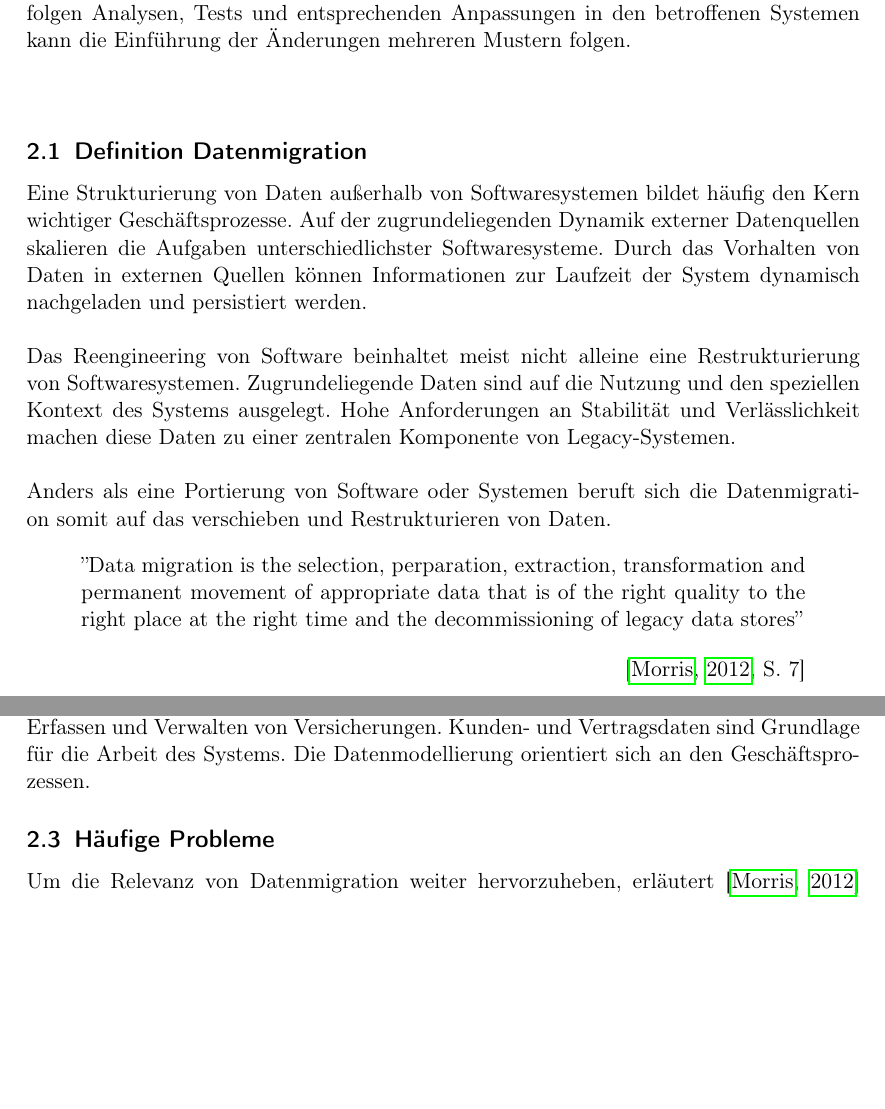
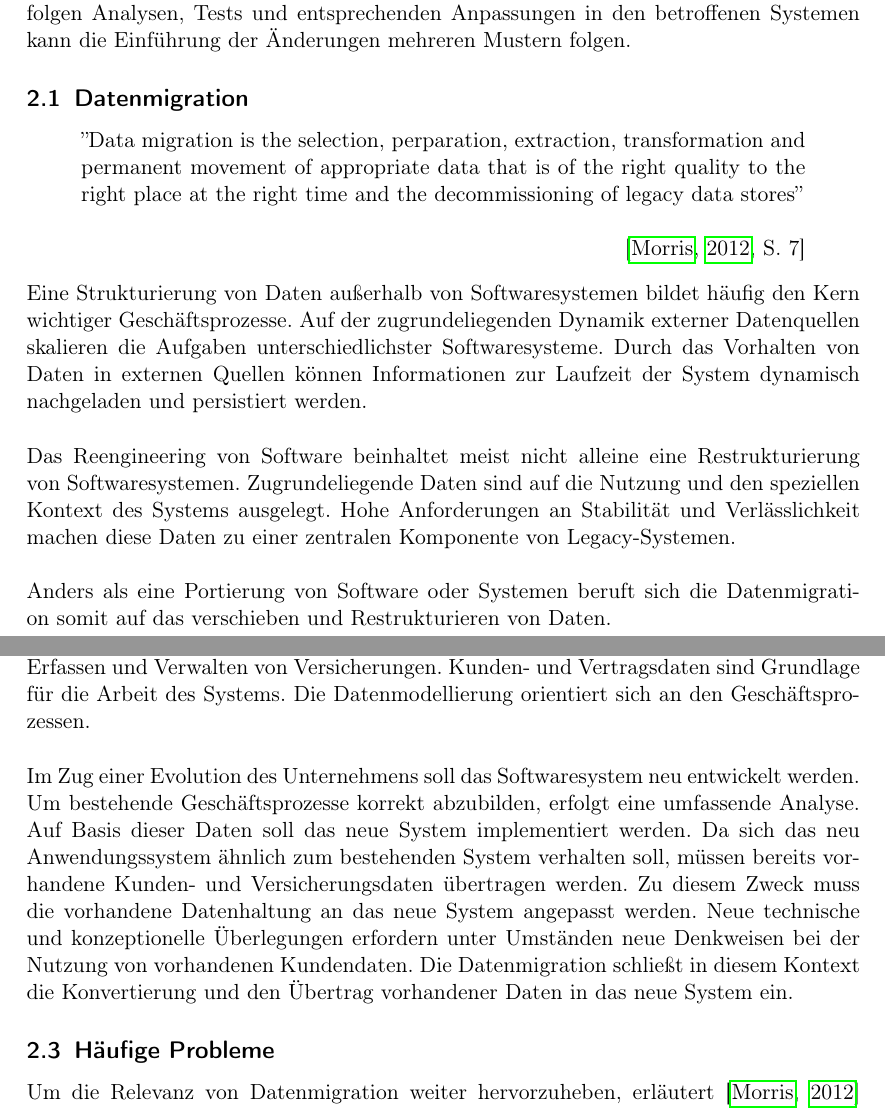
Before and after one commit to 1fechner/SRE_2015, a LaTeX paper (ausarbeitung/data_migration_-_schenkemeyer_fechner.tex, which reads ausarbeitung/20_section_motivation/20_motivation.tex): two parts of pages 4 and 5 of 16, joined at a grey line, cut so that both start at the same text, the shorter picture padded with empty space. Compiled offline with pdfLaTeX.

Commit message:
Ein bisschen am Szenario geschrieben, immernoch Mist...

```diff
--- a/ausarbeitung/20_section_motivation/20_motivation.tex
+++ b/ausarbeitung/20_section_motivation/20_motivation.tex
@@ -35,20 +35,19 @@ Unterschiedliche Ans"atze der Datenmigration finden in spezifischen Kontexten An
 Die Planung von Datenmigration stellt meist nur einen Teil des Reengineerings von Softwaresystemen dar. Innerhalb entsprechender Projekt folgt sinnvollerweise auch der Subprozess der Datenmigration entsprechenden Schemata.
 \lb
 Einf"uhrungsstrategien bildet konzeptionell den Abschluss der Datenmigration. Nach erfolgen Analysen, Tests und entsprechenden Anpassungen in den betroffenen Systemen kann die Einf"uhrung der "Anderungen mehreren Mustern folgen.
-\lb
 
-\subsection{Definition Datenmigration}
+\subsection{Datenmigration}
+
+%TODO Quote muss weiter nach oben
+\begin{quote}''Data migration is the selection, perparation, extraction, transformation and permanent movement of appropriate data that is of the right quality to the right place at the right time and the decommissioning of legacy data stores'' \flushright\citep[S.~7]{morris-2012}
+\end{quote}
 
 Eine Strukturierung von Daten au"serhalb von Softwaresystemen bildet h"aufig den Kern wichtiger Gesch"aftsprozesse. Auf der zugrundeliegenden Dynamik externer Datenquellen skalieren die Aufgaben unterschiedlichster Softwaresysteme. Durch das Vorhalten von Daten in externen Quellen k"onnen Informationen zur Laufzeit der System dynamisch nachgeladen und persistiert werden.
 \lb
 Das Reengineering von Software beinhaltet meist nicht alleine eine Restrukturierung von Softwaresystemen. Zugrundeliegende Daten sind auf die Nutzung und den speziellen Kontext des Systems ausgelegt. Hohe Anforderungen an Stabilit"at und Verl"asslichkeit machen diese Daten zu einer zentralen Komponente von Legacy-Systemen.
 \lb
 Anders als eine Portierung von Software oder Systemen beruft sich die Datenmigration somit auf das verschieben und Restrukturieren von Daten.
-
-%TODO Quote muss weiter nach oben
-\begin{quote}''Data migration is the selection, perparation, extraction, transformation and permanent movement of appropriate data that is of the right quality to the right place at the right time and the decommissioning of legacy data stores'' \flushright\citep[S.~7]{morris-2012}
-\end{quote}
-
+\lb
 Aus ihrer zentralen Rolle innerhalb von Legacy-Systemen leitet sich ein hoher Gesch"aftswert der Daten ab. Beispiele finden sich etwa in Form von Daten der Kunden einer Bank, dem Katalog von Warenh"ausern oder einer Verwaltung von St"uckg"utern im Betrieb von Containerterminals.
 \lb
 Datenmigration erfasst vorrangig Daten im Allgemeinen Sinne. Dies reicht von Datenbanken, Gesch"aftsdaten in Excel-Tabellen bis hin zu eigenen Datenformaten. Ziel der Migration ist vorrangig das Erhalten von Daten. Der Gesch"aftswert dieser Daten steht als zentrales Argument f"ur die Modernisierung von Datenhaltung und -management. Neben der physischen Migration von Daten, der Aktualisierung von Systemsoftware und letztendlich der Modernisierung der Modellierung der Daten reichen zahlreiche Ans"atze der Datenmigration. Die Integration der Migration erfordert eine Verzahnung mit Prozesses des Reengineering und der konstanten Nutzung von Legacy-Systemen.
@@ -59,6 +58,8 @@ Um die Kernaufgaben und den Kontext der Datenmigration zu erl"autern, l"asst sic
 \lb
 Kontext:
 Ein Versicherungsunternehmen; Ein in COBOL verfasstes Legacy-System sowie ein System zum Datenmanagement auf Basis ISAM\footnote{\textit{Indexed Sequential Access Method}}. Die Aufgabe des Systems ist das Erfassen und Verwalten von Versicherungen. Kunden- und Vertragsdaten sind Grundlage f"ur die Arbeit des Systems. Die Datenmodellierung orientiert sich an den Gesch"aftsprozessen.
+\lb
+Im Zug einer Evolution des Unternehmens soll das Softwaresystem neu entwickelt werden. Um bestehende Gesch"aftsprozesse korrekt abzubilden, erfolgt eine umfassende Analyse. Auf Basis dieser Daten soll das neue System implementiert werden. Da sich das neu Anwendungssystem "ahnlich zum bestehenden System verhalten soll, m"ussen bereits vorhandene Kunden- und Versicherungsdaten "ubertragen werden. Zu diesem Zweck muss die vorhandene Datenhaltung an das neue System angepasst werden. Neue technische und konzeptionelle "Uberlegungen erfordern unter Umst"anden neue Denkweisen bei der Nutzung von vorhandenen Kundendaten. Die Datenmigration schlie"st in diesem Kontext die Konvertierung und den "Ubertrag vorhandener Daten in das neue System ein.
 
 \subsection{H"aufige Probleme}
 
```
